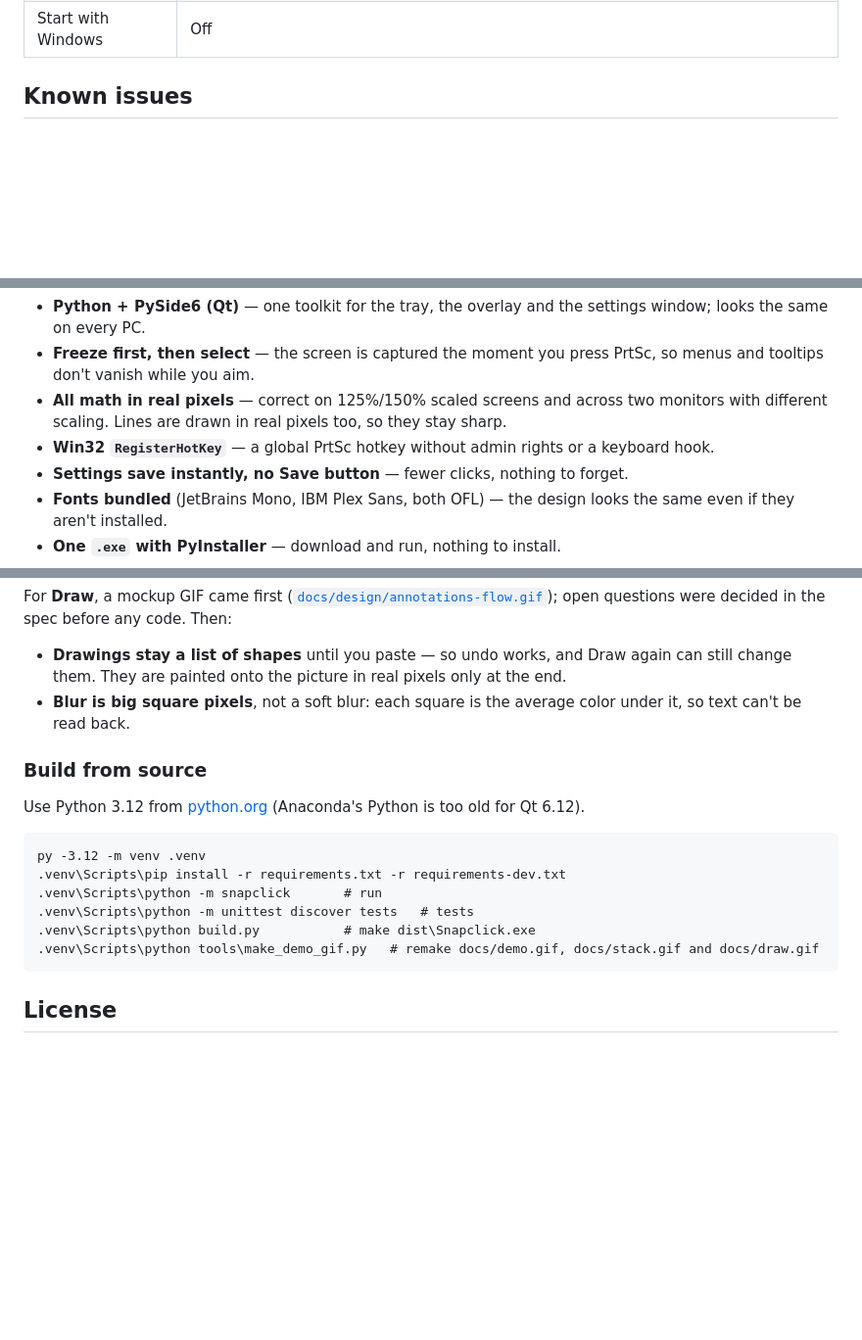
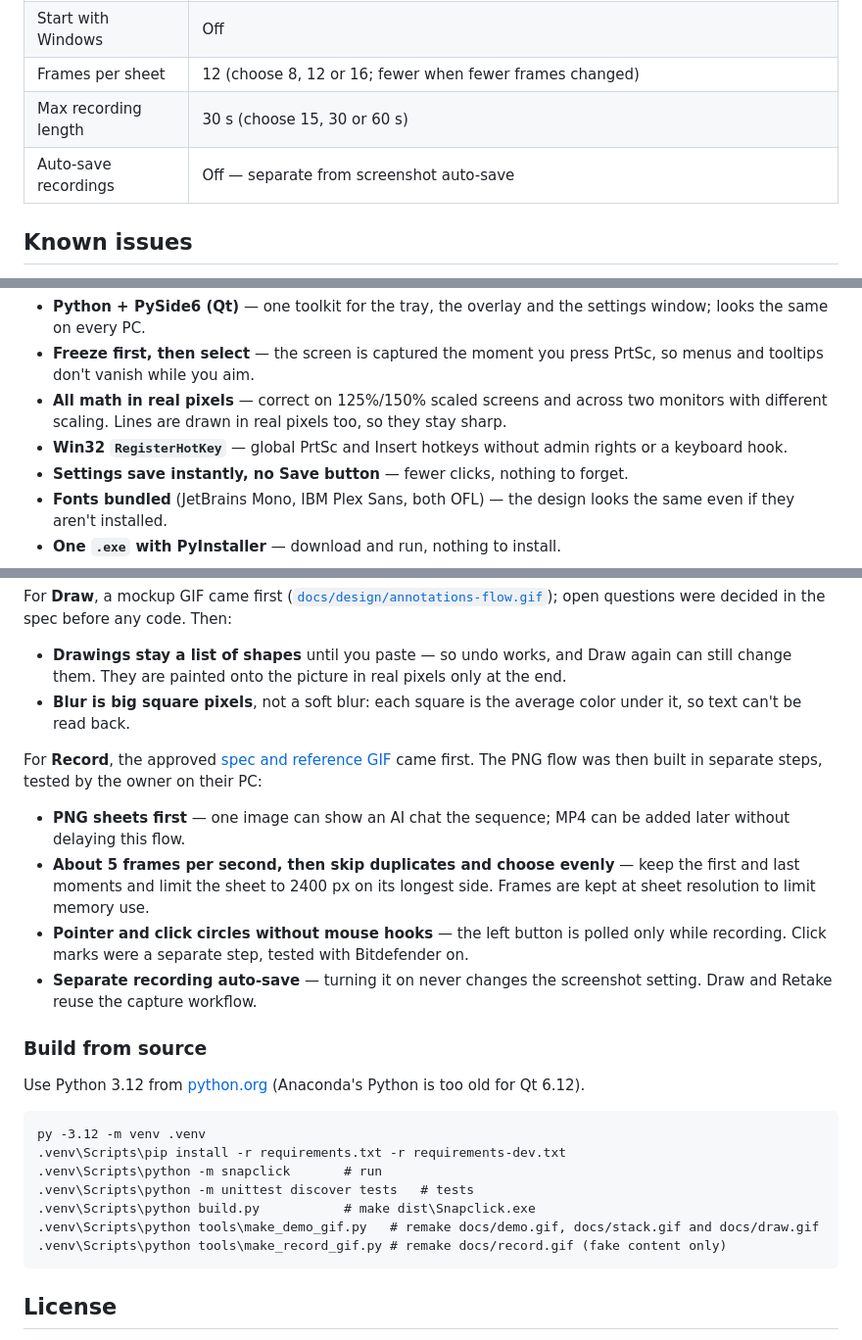
Before and after one commit to sa31300/snapclick, a Markdown page: README.md, 3 parts joined by grey strips. Shown at 98% size. Rendered like a GitHub page; blank space fills up the shorter version.

````diff
--- a/README.md
+++ b/README.md
@@ -72,4 +93,7 @@ Right-click the tray icon → **Settings…**. Changes save instantly to `%APPDA
 | Start with Windows | Off |
+| Frames per sheet | 12 (choose 8, 12 or 16; fewer when fewer frames changed) |
+| Max recording length | 30 s (choose 15, 30 or 60 s) |
+| Auto-save recordings | Off — separate from screenshot auto-save |
 
 ## Known issues
 
@@ -86,7 +110,7 @@ Key decisions and why:
 - **Python + PySide6 (Qt)** — one toolkit for the tray, the overlay and the settings window; looks the same on every PC.
 - **Freeze first, then select** — the screen is captured the moment you press PrtSc, so menus and tooltips don't vanish while you aim.
 - **All math in real pixels** — correct on 125%/150% scaled screens and across two monitors with different scaling. Lines are drawn in real pixels too, so they stay sharp.
-- **Win32 `RegisterHotKey`** — a global PrtSc hotkey without admin rights or a keyboard hook.
+- **Win32 `RegisterHotKey`** — global PrtSc and Insert hotkeys without admin rights or a keyboard hook.
 - **Settings save instantly, no Save button** — fewer clicks, nothing to forget.
 - **Fonts bundled** (JetBrains Mono, IBM Plex Sans, both OFL) — the design looks the same even if they aren't installed.
 - **One `.exe` with PyInstaller** — download and run, nothing to install.
@@ -105,6 +129,13 @@ For **Draw**, a mockup GIF came first ([`docs/design/annotations-flow.gif`](docs
 - **Drawings stay a list of shapes** until you paste — so undo works, and Draw again can still change them. They are painted onto the picture in real pixels only at the end.
 - **Blur is big square pixels**, not a soft blur: each square is the average color under it, so text can't be read back.
 
+For **Record**, the approved [spec and reference GIF](docs/SPEC.md#2d-record--short-screen-recordings) came first. The PNG flow was then built in separate steps, tested by the owner on their PC:
+
+- **PNG sheets first** — one image can show an AI chat the sequence; MP4 can be added later without delaying this flow.
+- **About 5 frames per second, then skip duplicates and choose evenly** — keep the first and last moments and limit the sheet to 2400 px on its longest side. Frames are kept at sheet resolution to limit memory use.
+- **Pointer and click circles without mouse hooks** — the left button is polled only while recording. Click marks were a separate step, tested with Bitdefender on.
+- **Separate recording auto-save** — turning it on never changes the screenshot setting. Draw and Retake reuse the capture workflow.
+
 ### Build from source
 
 Use Python 3.12 from [python.org](https://www.python.org/) (Anaconda's Python is too old for Qt 6.12).
@@ -116,6 +147,7 @@ py -3.12 -m venv .venv
 .venv\Scripts\python -m unittest discover tests   # tests
 .venv\Scripts\python build.py           # make dist\Snapclick.exe
 .venv\Scripts\python tools\make_demo_gif.py   # remake docs/demo.gif, docs/stack.gif and docs/draw.gif
+.venv\Scripts\python tools\make_record_gif.py # remake docs/record.gif (fake content only)
 ```
 
 ## License
````
Also changed, not shown: other parts of README.md (+26 -5 lines), docs/NEXT_STEPS.md (+4 -5 lines), docs/record.gif (added), 1 other file.
